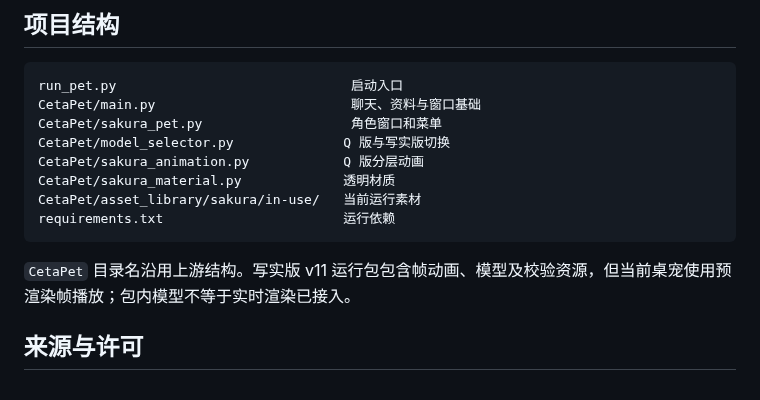
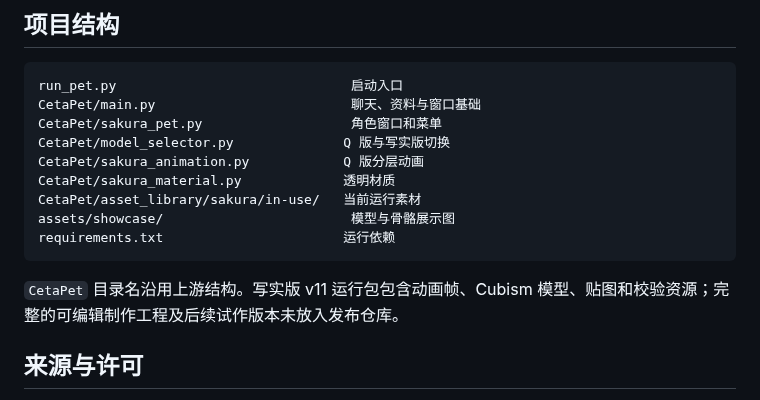
Before and after one commit to 78percent/SakuraMitsuha_Desktop_Pet, a Markdown page: README.md, the part around one of its changes. Drawn GitHub-style.

````diff
--- a/README.md
+++ b/README.md
@@ -69,10 +82,11 @@ CetaPet/model_selector.py              Q 版与写实版切换
 CetaPet/sakura_animation.py            Q 版分层动画
 CetaPet/sakura_material.py             透明材质
 CetaPet/asset_library/sakura/in-use/   当前运行素材
+assets/showcase/                        模型与骨骼展示图
 requirements.txt                       运行依赖
 ```
 
-`CetaPet` 目录名沿用上游结构。写实版 v11 运行包包含帧动画、模型及校验资源，但当前桌宠使用预渲染帧播放；包内模型不等于实时渲染已接入。
+`CetaPet` 目录名沿用上游结构。写实版 v11 运行包包含动画帧、Cubism 模型、贴图和校验资源；完整的可编辑制作工程及后续试作版本未放入发布仓库。
 
 ## 来源与许可
 
````
Also changed, not shown: other parts of README.md (+17 -4 lines), assets/showcase/live2d-leg-rig-v11.png (added), assets/showcase/live2d-model-v17.png (added).
